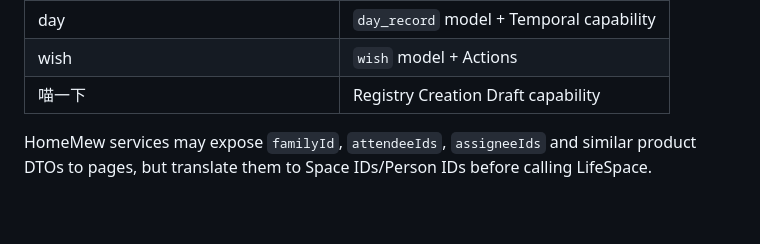
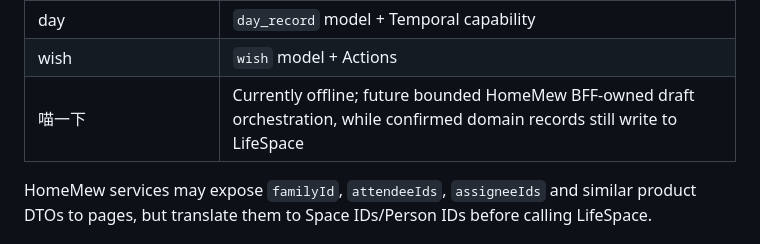
Before and after one commit to huangshirui/HomeMew, a Markdown page: docs/architecture.md, the part around the change. GitHub-like rendering; blank space fills up the shorter version.

Commit message:
docs(architecture): record Meow BFF ownership

```diff
--- a/docs/architecture.md
+++ b/docs/architecture.md
@@ -157,7 +157,7 @@ HomeMew keeps product-friendly terms in the UI but maps them explicitly at the c
 | task | `task` model + Actions |
 | day | `day_record` model + Temporal capability |
 | wish | `wish` model + Actions |
-| 喵一下 | Registry Creation Draft capability |
+| 喵一下 | Currently offline; future bounded HomeMew BFF-owned draft orchestration, while confirmed domain records still write to LifeSpace |
 
 HomeMew services may expose `familyId`, `attendeeIds`, `assigneeIds` and similar product DTOs to pages, but translate them to Space IDs/Person IDs before calling LifeSpace.
 
```
